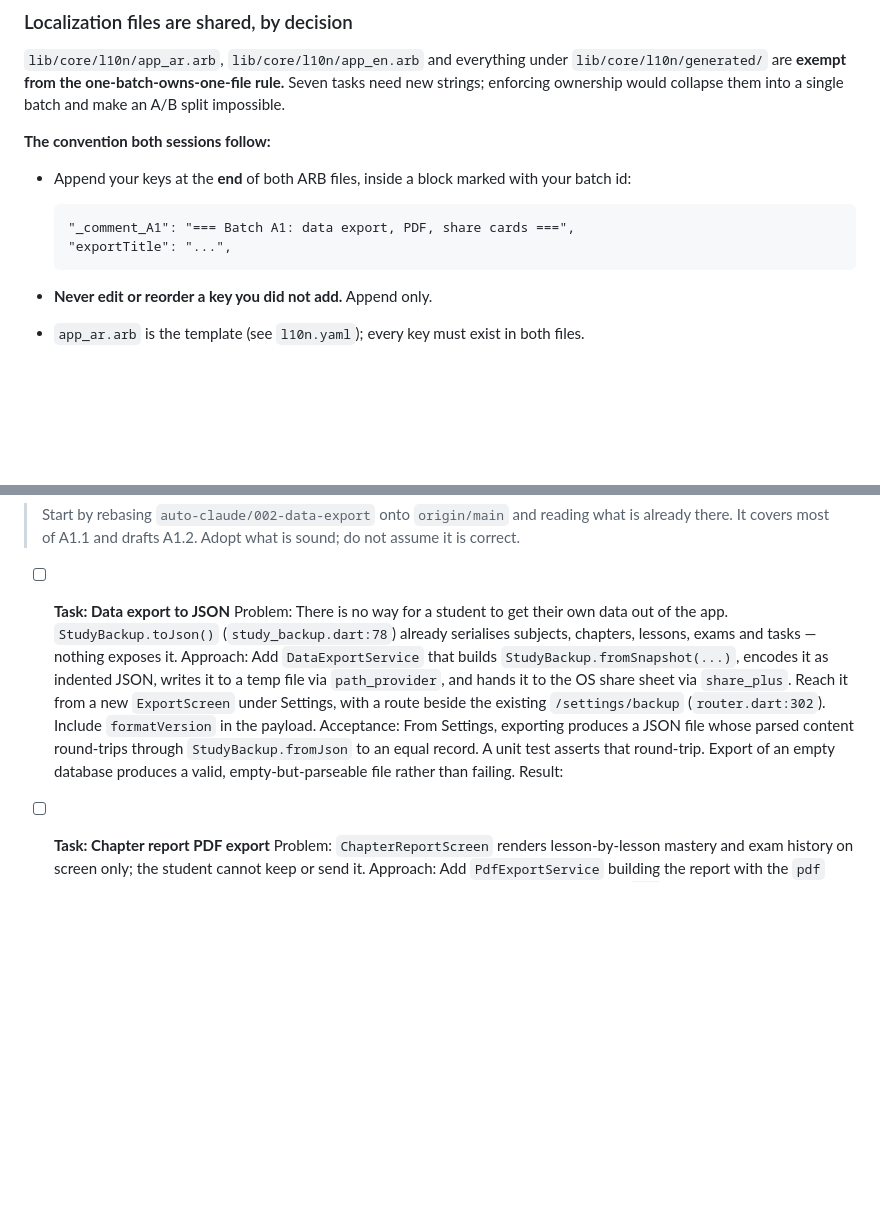
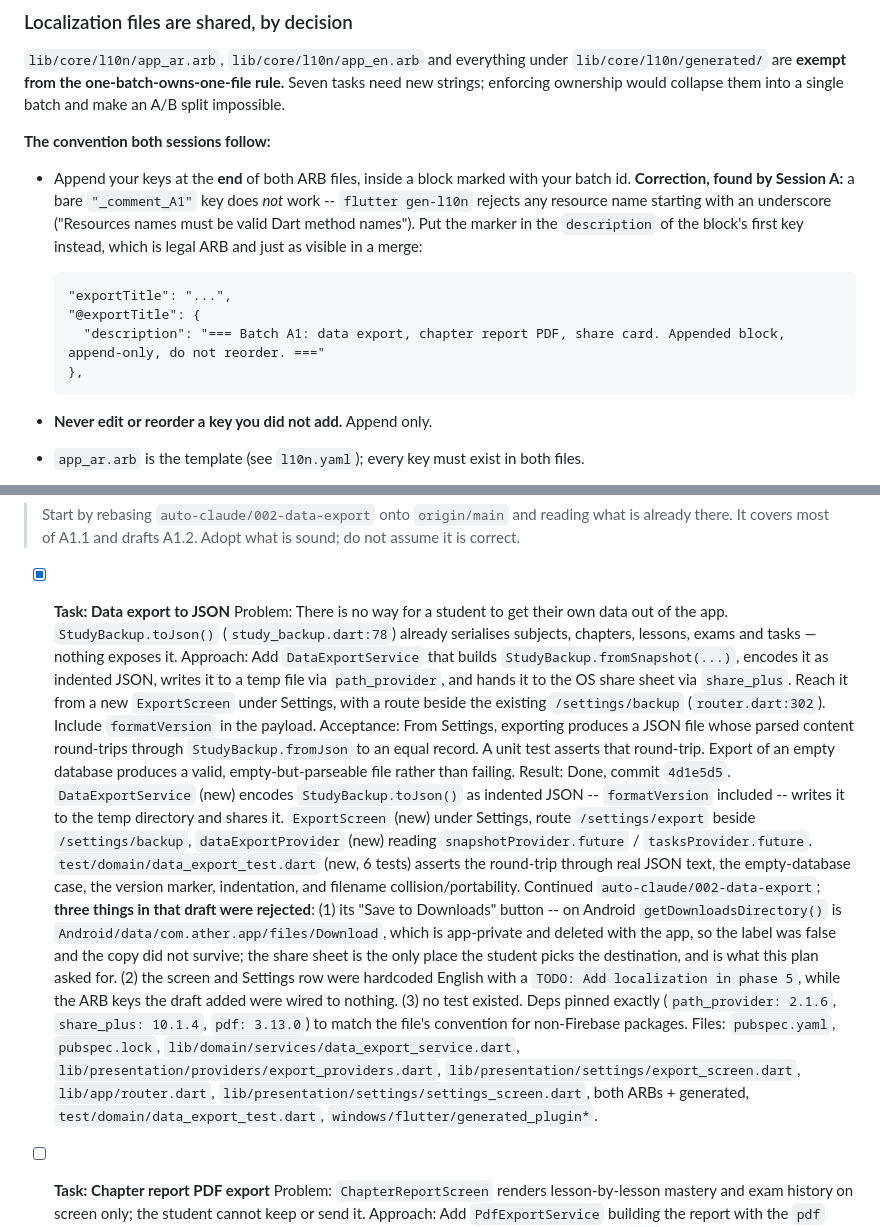
Before and after one commit to Yassen0-0/Ather-study-planner-tracker-, a Markdown page: PLAN.md, 2 parts joined by grey strips. Drawn GitHub-style; blank space fills up the shorter version.

Commit message:
[A1] Record data-export result and correct the ARB marker convention
Co-Authored-By: Claude Opus 5 <noreply@anthropic.com>

```diff
--- a/PLAN.md
+++ b/PLAN.md
@@ -85,10 +85,16 @@ make an A/B split impossible.
 **The convention both sessions follow:**
 
 - Append your keys at the **end** of both ARB files, inside a block marked with your
-  batch id:
+  batch id. **Correction, found by Session A:** a bare `"_comment_A1"` key does *not*
+  work -- `flutter gen-l10n` rejects any resource name starting with an underscore
+  ("Resources names must be valid Dart method names"). Put the marker in the
+  `description` of the block's first key instead, which is legal ARB and just as
+  visible in a merge:
 
-      "_comment_A1": "=== Batch A1: data export, PDF, share cards ===",
       "exportTitle": "...",
+      "@exportTitle": {
+        "description": "=== Batch A1: data export, chapter report PDF, share card. Appended block, append-only, do not reorder. ==="
+      },
 
 - **Never edit or reorder a key you did not add.** Append only.
 - `app_ar.arb` is the template (see `l10n.yaml`); every key must exist in both files.
@@ -121,7 +127,7 @@ Files owned by this batch:
 > already there. It covers most of A1.1 and drafts A1.2. Adopt what is sound; do not
 > assume it is correct.
 
-- [ ] **Task: Data export to JSON**
+- [x] **Task: Data export to JSON**
       Problem: There is no way for a student to get their own data out of the app.
       `StudyBackup.toJson()` (`study_backup.dart:78`) already serialises subjects,
       chapters, lessons, exams and tasks — nothing exposes it.
@@ -134,7 +140,28 @@ Files owned by this batch:
       round-trips through `StudyBackup.fromJson` to an equal record. A unit test asserts
       that round-trip. Export of an empty database produces a valid, empty-but-parseable
       file rather than failing.
-      Result:
+      Result: Done, commit `4d1e5d5`. `DataExportService` (new) encodes
+      `StudyBackup.toJson()` as indented JSON -- `formatVersion` included -- writes it
+      to the temp directory and shares it. `ExportScreen` (new) under Settings, route
+      `/settings/export` beside `/settings/backup`, `dataExportProvider` (new) reading
+      `snapshotProvider.future` / `tasksProvider.future`. `test/domain/data_export_test.dart`
+      (new, 6 tests) asserts the round-trip through real JSON text, the empty-database
+      case, the version marker, indentation, and filename collision/portability.
+      Continued `auto-claude/002-data-export`; **three things in that draft were
+      rejected**: (1) its "Save to Downloads" button -- on Android
+      `getDownloadsDirectory()` is `Android/data/com.ather.app/files/Download`, which is
+      app-private and deleted with the app, so the label was false and the copy did not
+      survive; the share sheet is the only place the student picks the destination, and
+      is what this plan asked for. (2) the screen and Settings row were hardcoded
+      English with a `TODO: Add localization in phase 5`, while the ARB keys the draft
+      added were wired to nothing. (3) no test existed. Deps pinned exactly
+      (`path_provider: 2.1.6`, `share_plus: 10.1.4`, `pdf: 3.13.0`) to match the file's
+      convention for non-Firebase packages. Files: `pubspec.yaml`, `pubspec.lock`,
+      `lib/domain/services/data_export_service.dart`,
+      `lib/presentation/providers/export_providers.dart`,
+      `lib/presentation/settings/export_screen.dart`, `lib/app/router.dart`,
+      `lib/presentation/settings/settings_screen.dart`, both ARBs + generated,
+      `test/domain/data_export_test.dart`, `windows/flutter/generated_plugin*`.
 
 - [ ] **Task: Chapter report PDF export**
       Problem: `ChapterReportScreen` renders lesson-by-lesson mastery and exam history
```
